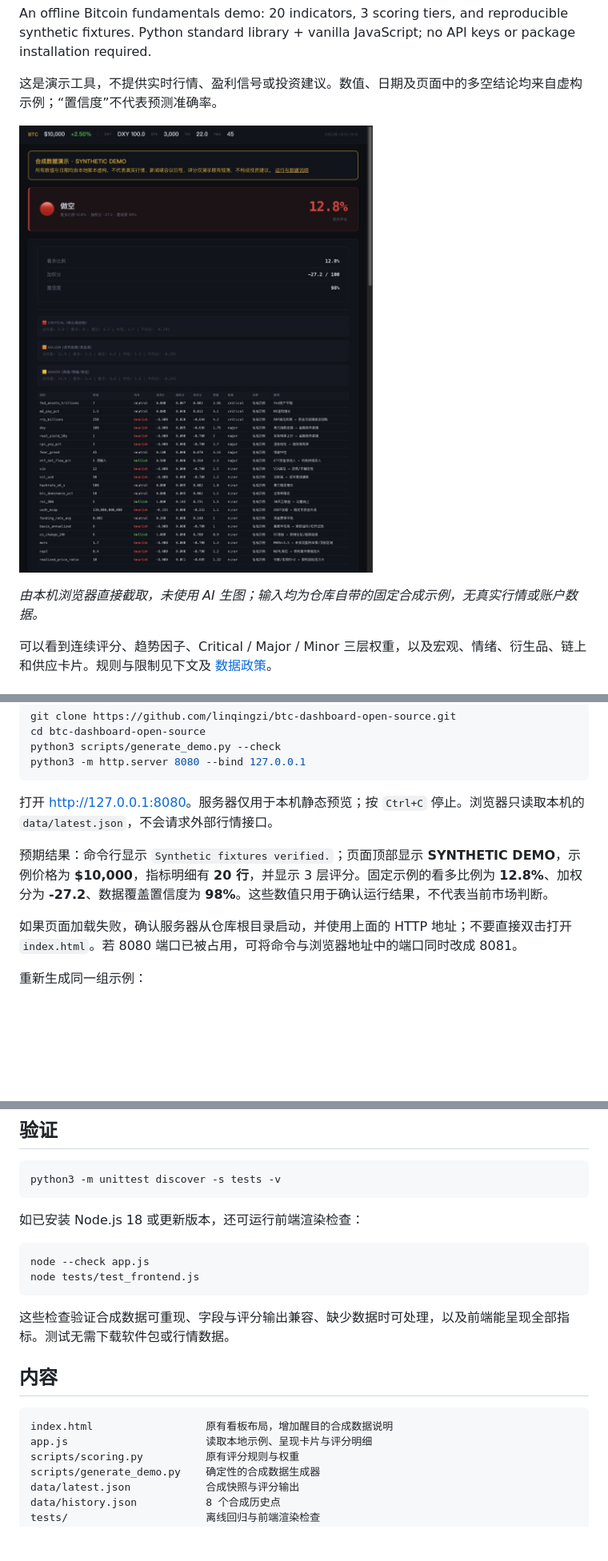
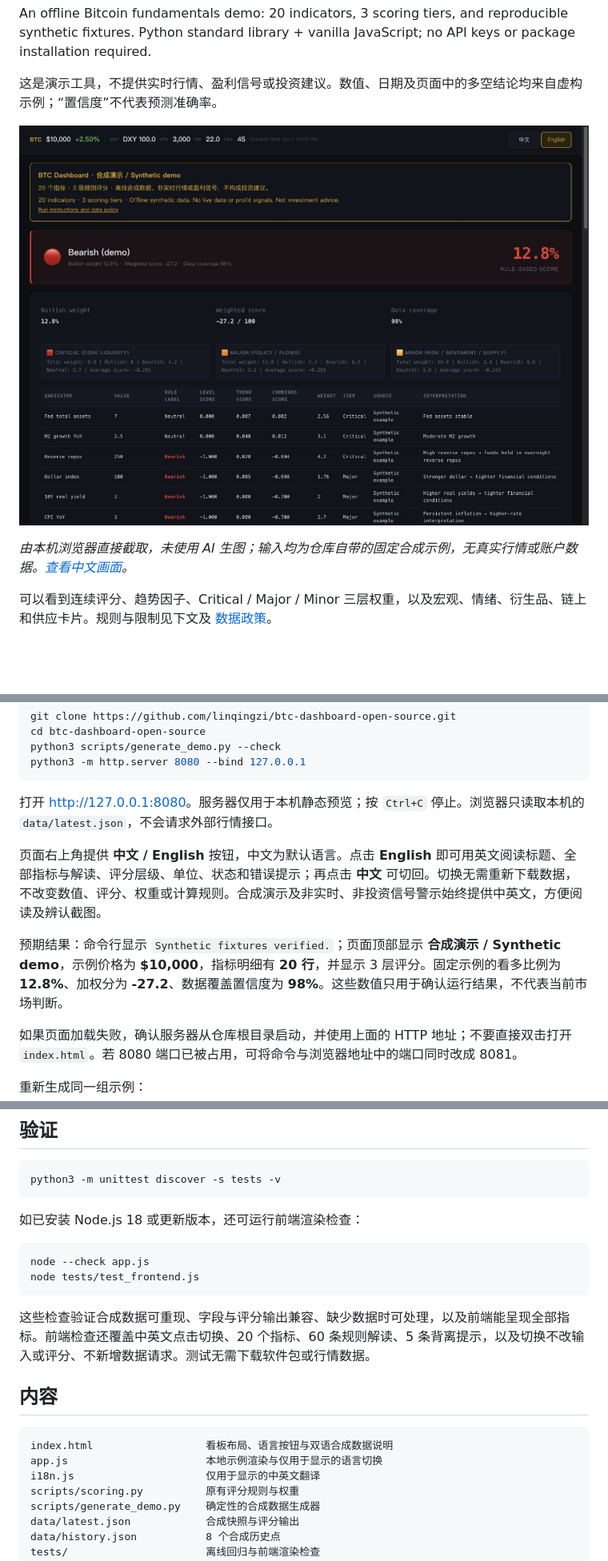
Before and after one commit to linqingzi/btc-dashboard-open-source, a Markdown page: README.md, 3 parts joined by grey strips. Shown: that part at 80% size. GitHub-like rendering; pictures changed too: docs/images/dashboard-demo.jpg; blank space fills up the shorter version.

````diff
--- a/README.md
+++ b/README.md
@@ -10,5 +12,5 @@ An offline Bitcoin fundamentals demo: 20 indicators, 3 scoring tiers, and reprod
 
-*由本机浏览器直接截取，未使用 AI 生图；输入均为仓库自带的固定合成示例，无真实行情或账户数据。*
+*由本机浏览器直接截取，未使用 AI 生图；输入均为仓库自带的固定合成示例，无真实行情或账户数据。[查看中文画面](docs/images/dashboard-demo-zh.jpg)。*
 
 可以看到连续评分、趋势因子、Critical / Major / Minor 三层权重，以及宏观、情绪、衍生品、链上和供应卡片。规则与限制见下文及 [数据政策](DATA_POLICY.md)。
 
@@ -25,7 +27,9 @@ python3 -m http.server 8080 --bind 127.0.0.1
 
 打开 <http://127.0.0.1:8080>。服务器仅用于本机静态预览；按 `Ctrl+C` 停止。浏览器只读取本机的 `data/latest.json`，不会请求外部行情接口。
 
-预期结果：命令行显示 `Synthetic fixtures verified.`；页面顶部显示 **SYNTHETIC DEMO**，示例价格为 **$10,000**，指标明细有 **20 行**，并显示 3 层评分。固定示例的看多比例为 **12.8%**、加权分为 **-27.2**、数据覆盖置信度为 **98%**。这些数值只用于确认运行结果，不代表当前市场判断。
+页面右上角提供 **中文 / English** 按钮，中文为默认语言。点击 **English** 即可用英文阅读标题、全部指标与解读、评分层级、单位、状态和错误提示；再点击 **中文** 可切回。切换无需重新下载数据，不改变数值、评分、权重或计算规则。合成演示及非实时、非投资信号警示始终提供中英文，方便阅读及辨认截图。
+
+预期结果：命令行显示 `Synthetic fixtures verified.`；页面顶部显示 **合成演示 / Synthetic demo**，示例价格为 **$10,000**，指标明细有 **20 行**，并显示 3 层评分。固定示例的看多比例为 **12.8%**、加权分为 **-27.2**、数据覆盖置信度为 **98%**。这些数值只用于确认运行结果，不代表当前市场判断。
 
 如果页面加载失败，确认服务器从仓库根目录启动，并使用上面的 HTTP 地址；不要直接双击打开 `index.html`。若 8080 端口已被占用，可将命令与浏览器地址中的端口同时改成 8081。
 
@@ -51,13 +55,14 @@ node --check app.js
 node tests/test_frontend.js
 ```
 
-这些检查验证合成数据可重现、字段与评分输出兼容、缺少数据时可处理，以及前端能呈现全部指标。测试无需下载软件包或行情数据。
+这些检查验证合成数据可重现、字段与评分输出兼容、缺少数据时可处理，以及前端能呈现全部指标。前端检查还覆盖中英文点击切换、20 个指标、60 条规则解读、5 条背离提示，以及切换不改输入或评分、不新增数据请求。测试无需下载软件包或行情数据。
 
 ## 内容
 
 ```text
-index.html                  原有看板布局，增加醒目的合成数据说明
-app.js                      读取本地示例、呈现卡片与评分明细
+index.html                  看板布局、语言按钮与双语合成数据说明
+app.js                      本地示例渲染与仅用于显示的语言切换
+i18n.js                     仅用于显示的中英文翻译
 scripts/scoring.py          原有评分规则与权重
 scripts/generate_demo.py    确定性的合成数据生成器
 data/latest.json            合成快照与评分输出
````
Also changed, not shown: other parts of README.md (+3 -1 lines), README.en.md (added, +95 -0 lines), docs/images/README.md (+10 -7 lines), docs/images/dashboard-demo-zh.jpg (added), docs/images/social-preview.jpg, 4 other files.
